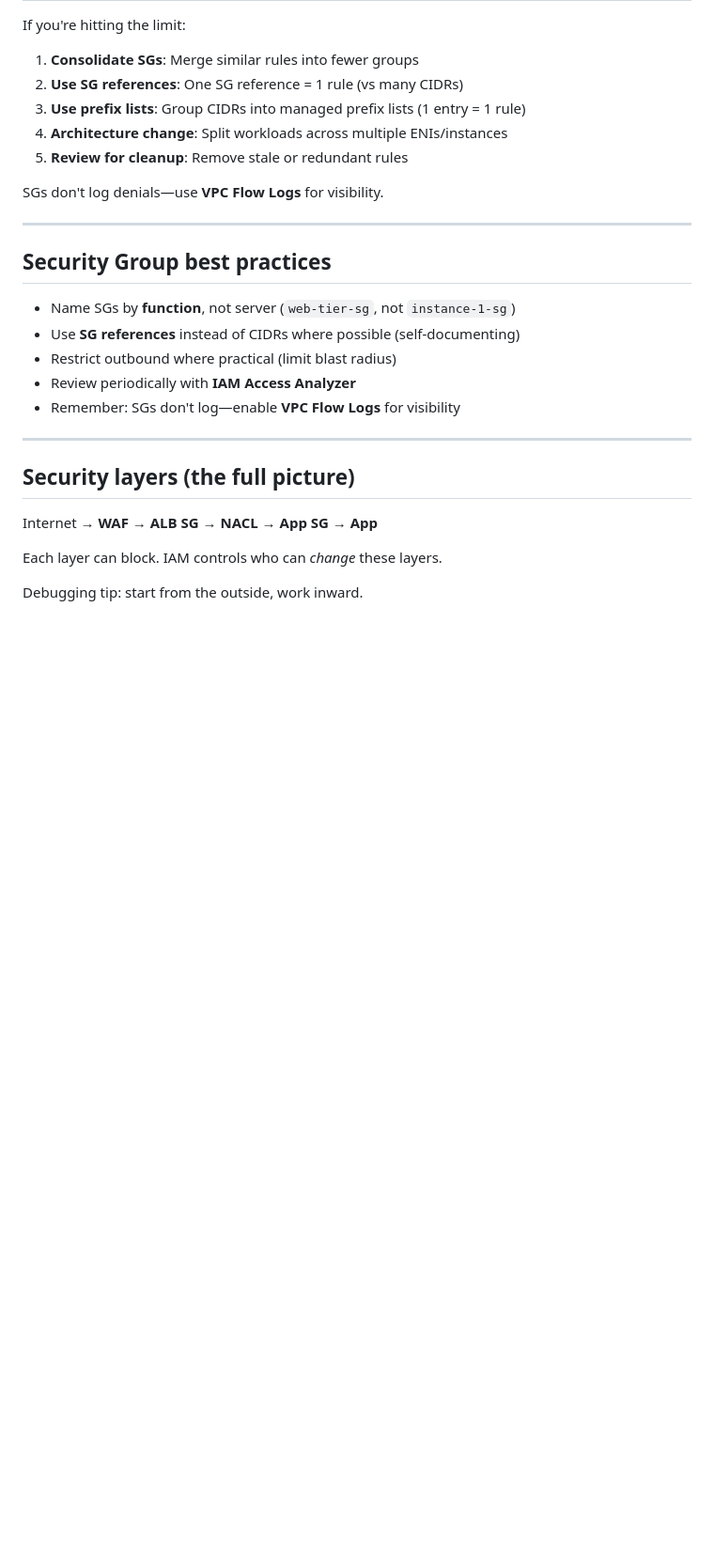
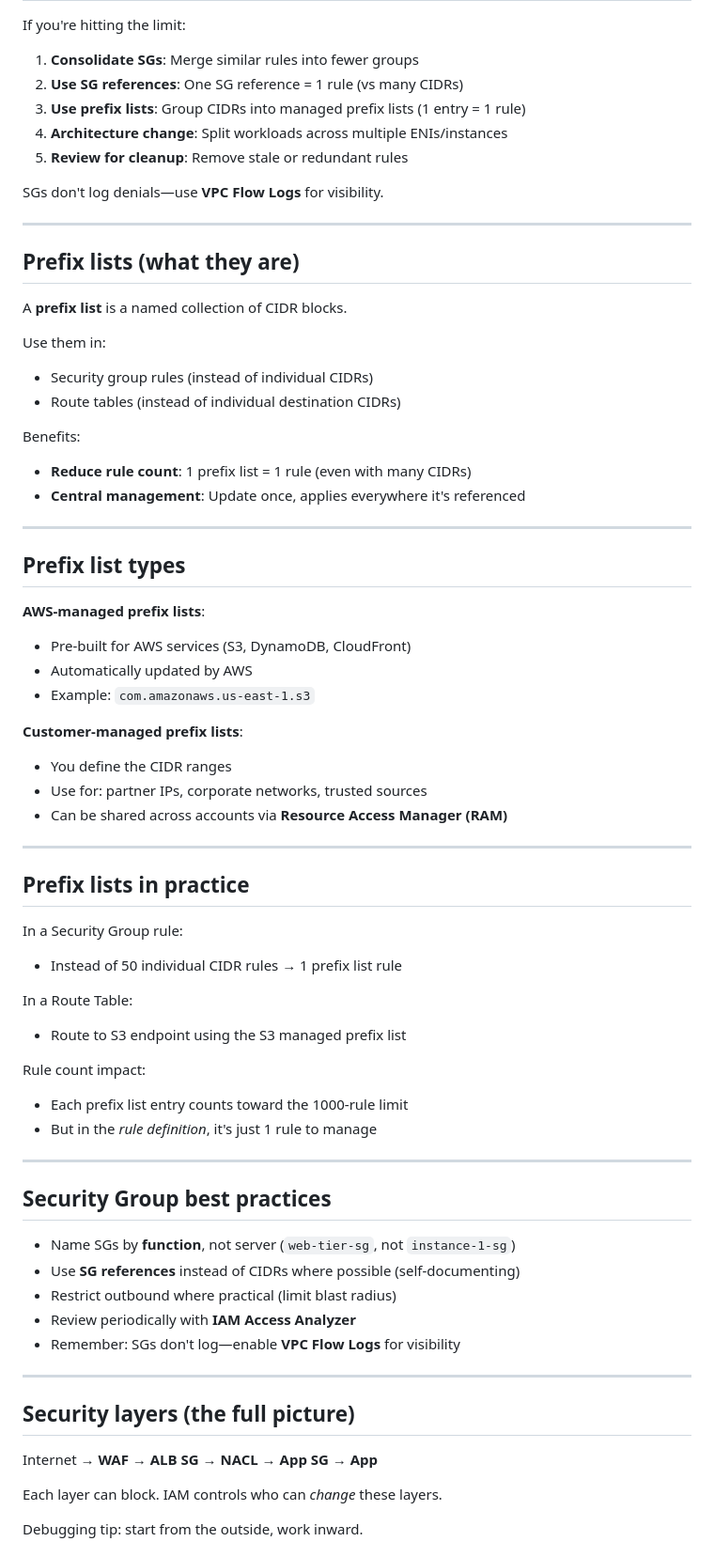
Before and after one commit to ericbrian/aws-networking-from-novice-to-pro, a Markdown page: slides/03-security-groups-nacls-reachability.md, the part around one of its changes. Shown at 94% size. Drawn GitHub-style; blank space fills up the shorter version.

Commit message:
Add prefix lists section to slides and quiz for enhanced understanding of CIDR management

```diff
--- a/slides/03-security-groups-nacls-reachability.md
+++ b/slides/03-security-groups-nacls-reachability.md
@@ -176,6 +176,55 @@ SGs don't log denials—use **VPC Flow Logs** for visibility.
 
 ---
 
+## Prefix lists (what they are)
+
+A **prefix list** is a named collection of CIDR blocks.
+
+Use them in:
+
+- Security group rules (instead of individual CIDRs)
+- Route tables (instead of individual destination CIDRs)
+
+Benefits:
+
+- **Reduce rule count**: 1 prefix list = 1 rule (even with many CIDRs)
+- **Central management**: Update once, applies everywhere it's referenced
+
+---
+
+## Prefix list types
+
+**AWS-managed prefix lists**:
+
+- Pre-built for AWS services (S3, DynamoDB, CloudFront)
+- Automatically updated by AWS
+- Example: `com.amazonaws.us-east-1.s3`
+
+**Customer-managed prefix lists**:
+
+- You define the CIDR ranges
+- Use for: partner IPs, corporate networks, trusted sources
+- Can be shared across accounts via **Resource Access Manager (RAM)**
+
+---
+
+## Prefix lists in practice
+
+In a Security Group rule:
+
+- Instead of 50 individual CIDR rules → 1 prefix list rule
+
+In a Route Table:
+
+- Route to S3 endpoint using the S3 managed prefix list
+
+Rule count impact:
+
+- Each prefix list entry counts toward the 1000-rule limit
+- But in the _rule definition_, it's just 1 rule to manage
+
+---
+
 ## Security Group best practices
 
 - Name SGs by **function**, not server (`web-tier-sg`, not `instance-1-sg`)
```
Also changed, not shown: other parts of slides/03-security-groups-nacls-reachability.md (+1 -0 lines), quizzes/03-security-groups-nacls-reachability-quiz.md (+20 -8 lines).
